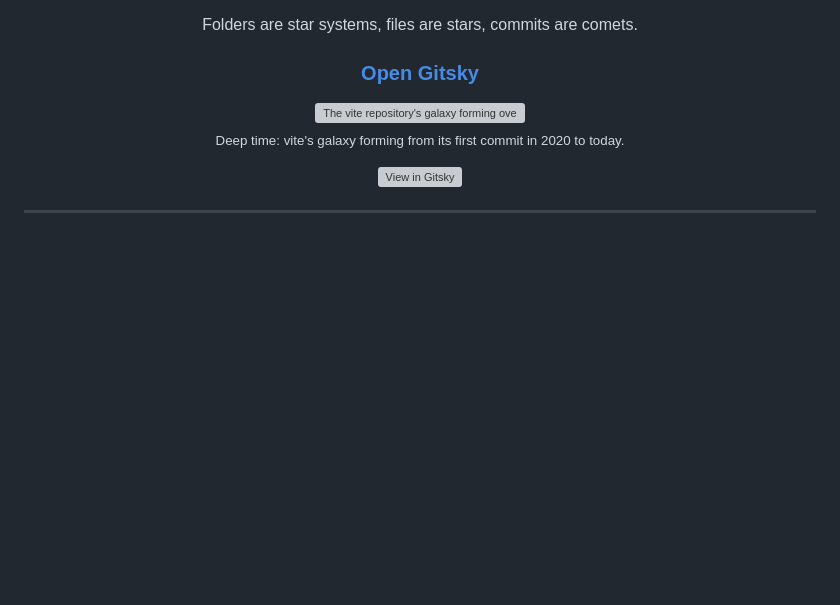
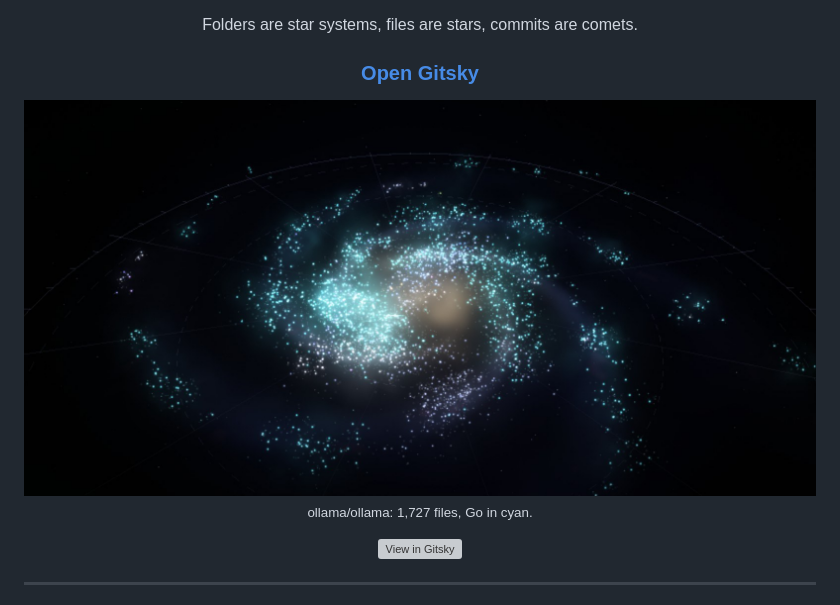
Before and after one commit to moazzamaliakamonad-byte/Gitsky, a Markdown page: README.md, the part around the change. Rendered like a GitHub page; pictures changed too: docs/media/hero.jpg (added); blank space fills up the shorter version; grey boxes are pictures that could not be loaded.

Commit message:
README: a still hero image instead of the GIF
ollama's galaxy at 1600x800 (Go in cyan around a warm core). The GIF is
gone; RECORDING and LAUNCH updated to match.

```diff
--- a/README.md
+++ b/README.md
@@ -10,9 +10,9 @@ Folders are star systems, files are stars, commits are comets.
 
 ### [Open Gitsky](https://moazzamaliakamonad-byte.github.io/Gitsky/)
 
-<img src="docs/media/deep-time.gif" width="720" alt="The vite repository's galaxy forming over its whole history: a few stars in April 2020 grow into a full spiral of 3,016 files by today." />
+<img src="docs/media/hero.jpg" width="800" alt="The ollama repository as a spiral galaxy: 1,727 files as stars, Go files glowing cyan along the arms around a warm core." />
 
-<sub>Deep time: vite's galaxy forming from its first commit in 2020 to today.</sub>
+<sub>ollama/ollama: 1,727 files, Go in cyan.</sub>
 
 [![View in Gitsky](public/badge.svg)](https://moazzamaliakamonad-byte.github.io/Gitsky/?repo=moazzamaliakamonad-byte/Gitsky)
 
```
Also changed, not shown: docs/LAUNCH.md (+2 -2 lines), docs/RECORDING.md (+5 -6 lines), 1 other file.
